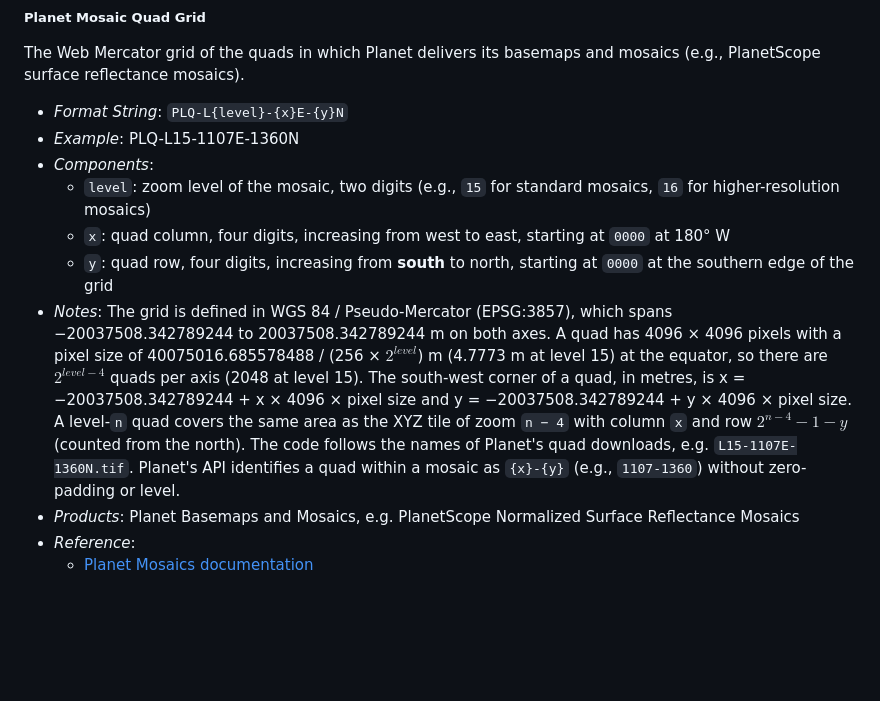
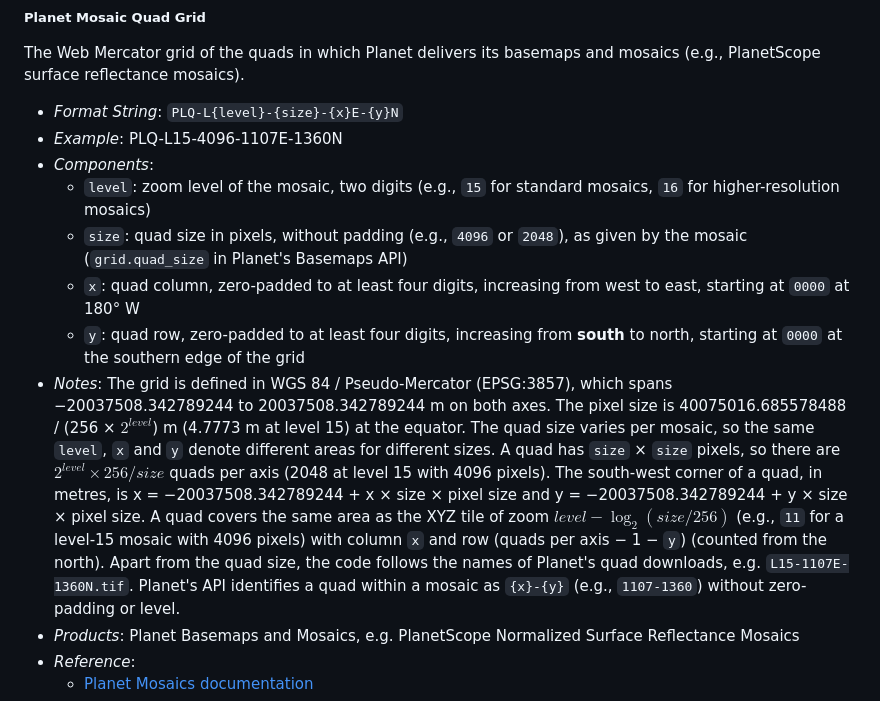
Before and after one commit to stac-extensions/grid, a Markdown page: README.md, the part around the change. Drawn GitHub-style; blank space fills up the shorter version.

Commit message:
Improve Planet Mosaic Quad Grid (#23)

```diff
--- a/README.md
+++ b/README.md
@@ -270,21 +270,25 @@ Federal Republic of Germany (AdV) for official raster and point cloud data, e.g.
 The Web Mercator grid of the quads in which Planet delivers its basemaps and mosaics
 (e.g., PlanetScope surface reflectance mosaics).
 
-- *Format String*: `PLQ-L{level}-{x}E-{y}N`
-- *Example*: PLQ-L15-1107E-1360N
+- *Format String*: `PLQ-L{level}-{size}-{x}E-{y}N`
+- *Example*: PLQ-L15-4096-1107E-1360N
 - *Components*:
   - `level`: zoom level of the mosaic, two digits (e.g., `15` for standard mosaics, `16` for higher-resolution mosaics)
-  - `x`: quad column, four digits, increasing from west to east, starting at `0000` at 180° W
-  - `y`: quad row, four digits, increasing from **south** to north, starting at `0000` at the southern edge of the grid
+  - `size`: quad size in pixels, without padding (e.g., `4096` or `2048`), as given by the mosaic (`grid.quad_size` in Planet's Basemaps API)
+  - `x`: quad column, zero-padded to at least four digits, increasing from west to east, starting at `0000` at 180° W
+  - `y`: quad row, zero-padded to at least four digits, increasing from **south** to north,
+    starting at `0000` at the southern edge of the grid
 - *Notes*: The grid is defined in WGS 84 / Pseudo-Mercator (EPSG:3857), which spans
   −20037508.342789244 to 20037508.342789244 m on both axes.
-  A quad has 4096 × 4096 pixels with a pixel size of 40075016.685578488 / (256 × $2^{level}$) m
-  (4.7773 m at level 15) at the equator, so there are $2^{level-4}$ quads per axis (2048 at level 15).
+  The pixel size is 40075016.685578488 / (256 × $2^{level}$) m (4.7773 m at level 15) at the equator.
+  The quad size varies per mosaic, so the same `level`, `x` and `y` denote different areas for different sizes.
+  A quad has `size` × `size` pixels, so there are $2^{level} × 256 / size$ quads per axis (2048 at level 15 with 4096 pixels).
   The south-west corner of a quad, in metres, is
-  x = −20037508.342789244 + x × 4096 × pixel size and y = −20037508.342789244 + y × 4096 × pixel size.
-  A level-`n` quad covers the same area as the XYZ tile of zoom `n − 4` with column `x` and row $2^{n-4} - 1 - y$
+  x = −20037508.342789244 + x × size × pixel size and y = −20037508.342789244 + y × size × pixel size.
+  A quad covers the same area as the XYZ tile of zoom $level − \log_2(size / 256)$
+  (e.g., `11` for a level-15 mosaic with 4096 pixels) with column `x` and row (quads per axis − 1 − `y`)
   (counted from the north).
-  The code follows the names of Planet's quad downloads, e.g. `L15-1107E-1360N.tif`.
+  Apart from the quad size, the code follows the names of Planet's quad downloads, e.g. `L15-1107E-1360N.tif`.
   Planet's API identifies a quad within a mosaic as `{x}-{y}` (e.g., `1107-1360`) without zero-padding or level.
 - *Products*: Planet Basemaps and Mosaics, e.g. PlanetScope Normalized Surface Reflectance Mosaics
 - *Reference*:
```
